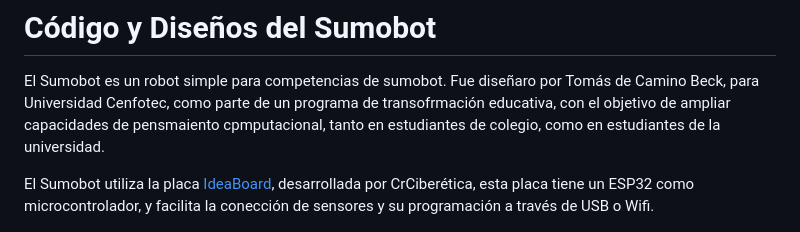
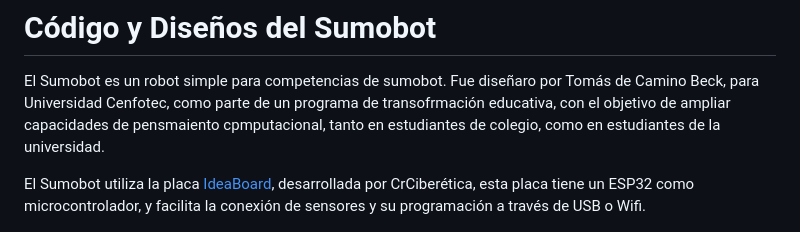
Before and after one commit to Universidad-Cenfotec/Sumobot, a Markdown page: README.md, the part around the change. GitHub-like rendering.

```diff
--- a/README.md
+++ b/README.md
@@ -4,7 +4,7 @@
 
 El Sumobot es un robot simple para competencias de sumobot. Fue diseñaro por Tomás de Camino Beck, para Universidad Cenfotec, como parte de un programa de transofrmación educativa, con el objetivo de ampliar capacidades de pensmaiento cpmputacional, tanto en estudiantes de colegio, como en estudiantes de la universidad.
 
-El Sumobot utiliza la placa [IdeaBoard](https://github.com/CRCibernetica/circuitpython-ideaboard/wiki), desarrollada por CrCiberética, esta placa tiene un ESP32 como microcontrolador, y facilita la conección de sensores y su programación a través de USB o Wifi.
+El Sumobot utiliza la placa [IdeaBoard](https://github.com/CRCibernetica/circuitpython-ideaboard/wiki), desarrollada por CrCiberética, esta placa tiene un ESP32 como microcontrolador, y facilita la conexión de sensores y su programación a través de USB o Wifi.
 
 ![SumoBot Parts](SumoBot_Parts.JPG)
 
```
